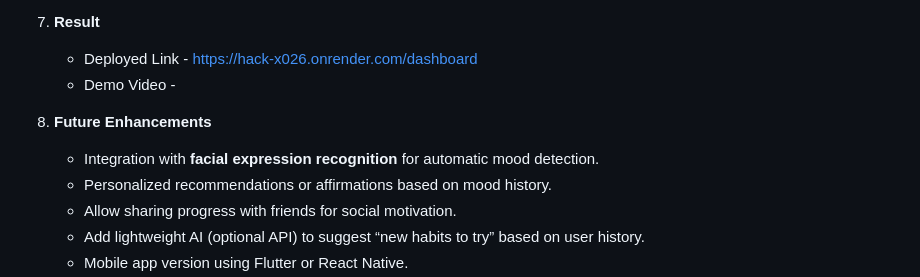
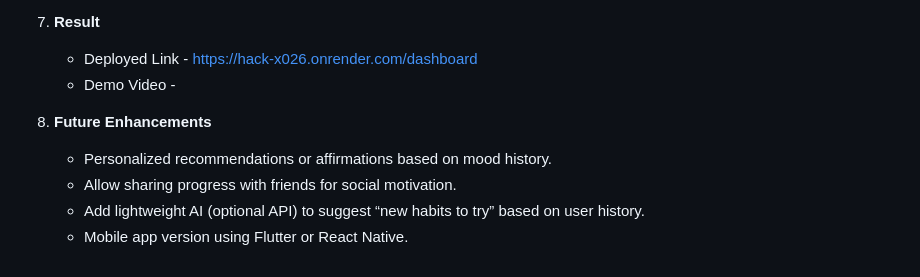
Before and after one commit to goyalhrithik548/mindtrack, a Markdown page: README.md, the part around the change. Drawn GitHub-style.

Commit message:
improvements

```diff
--- a/README.md
+++ b/README.md
@@ -118,7 +118,6 @@ mindtrack/
 
 8. **Future Enhancements**
 
-   * Integration with **facial expression recognition** for automatic mood detection.
    * Personalized recommendations or affirmations based on mood history.
    * Allow sharing progress with friends for social motivation.
    * Add lightweight AI (optional API) to suggest “new habits to try” based on user history.
```
